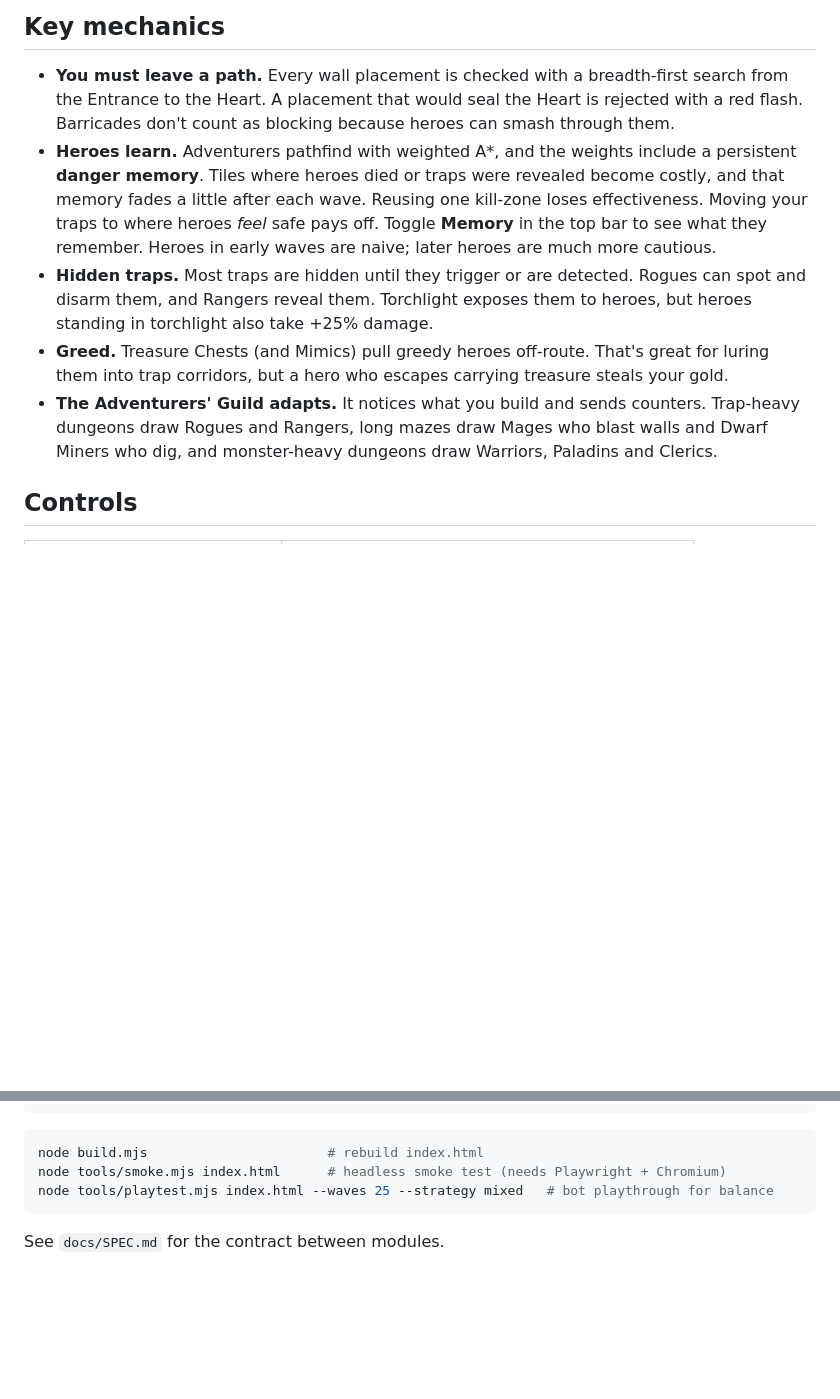
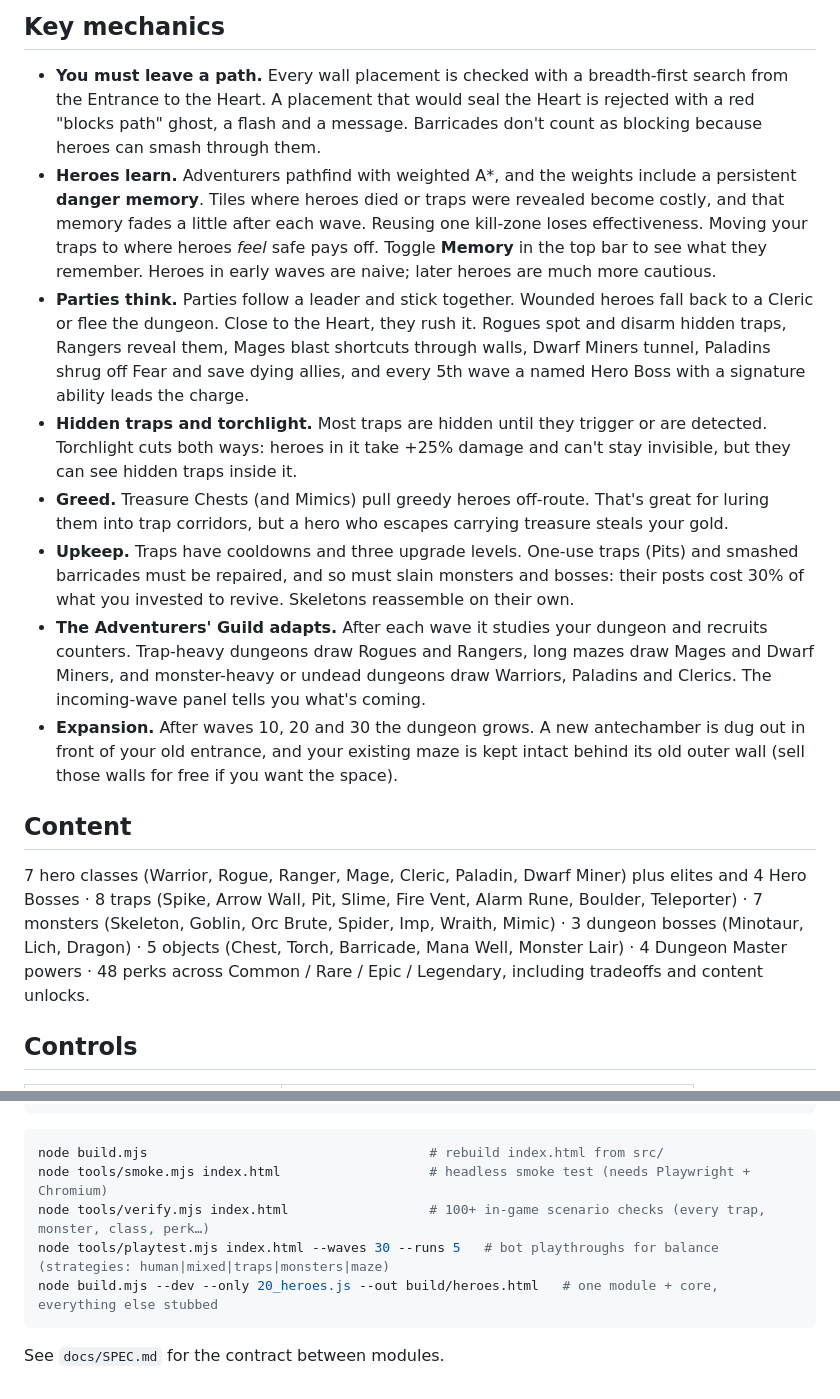
Before and after one commit to Efkrdnz/opus-game-test-2, a Markdown page: README.md, 2 parts joined by grey strips. Rendered like a GitHub page; blank space fills up the shorter version.

Commit message:
README: document thinking parties, upkeep/repairs, guild, expansion antechamber, content list, tooling
Co-Authored-By: Claude Opus 5.5 <noreply@anthropic.com>
Claude-Session: https://claude.ai/code/session_01Go7B6sB2wyC53AHUeG3piC

````diff
--- a/README.md
+++ b/README.md
@@ -20,21 +20,39 @@ The run ends when the Heart's HP reaches zero. Your best run is saved in your br
 ## Key mechanics
 
 - **You must leave a path.** Every wall placement is checked with a breadth-first search from the
-  Entrance to the Heart. A placement that would seal the Heart is rejected with a red flash.
-  Barricades don't count as blocking because heroes can smash through them.
+  Entrance to the Heart. A placement that would seal the Heart is rejected with a red "blocks path" ghost,
+  a flash and a message. Barricades don't count as blocking because heroes can smash through them.
 - **Heroes learn.** Adventurers pathfind with weighted A*, and the weights include a persistent
   **danger memory**. Tiles where heroes died or traps were revealed become costly, and that memory
   fades a little after each wave. Reusing one kill-zone loses effectiveness. Moving your traps to where
   heroes *feel* safe pays off. Toggle **Memory** in the top bar to see what they remember. Heroes in
   early waves are naive; later heroes are much more cautious.
-- **Hidden traps.** Most traps are hidden until they trigger or are detected. Rogues can spot and
-  disarm them, and Rangers reveal them. Torchlight exposes them to heroes, but heroes standing in
-  torchlight also take +25% damage.
+- **Parties think.** Parties follow a leader and stick together. Wounded heroes fall back to a Cleric or
+  flee the dungeon. Close to the Heart, they rush it. Rogues spot and disarm hidden traps, Rangers
+  reveal them, Mages blast shortcuts through walls, Dwarf Miners tunnel, Paladins shrug off Fear and
+  save dying allies, and every 5th wave a named Hero Boss with a signature ability leads the charge.
+- **Hidden traps and torchlight.** Most traps are hidden until they trigger or are detected. Torchlight
+  cuts both ways: heroes in it take +25% damage and can't stay invisible, but they can see hidden traps
+  inside it.
 - **Greed.** Treasure Chests (and Mimics) pull greedy heroes off-route. That's great for luring them
   into trap corridors, but a hero who escapes carrying treasure steals your gold.
-- **The Adventurers' Guild adapts.** It notices what you build and sends counters. Trap-heavy
-  dungeons draw Rogues and Rangers, long mazes draw Mages who blast walls and Dwarf Miners who dig,
-  and monster-heavy dungeons draw Warriors, Paladins and Clerics.
+- **Upkeep.** Traps have cooldowns and three upgrade levels. One-use traps (Pits) and smashed barricades
+  must be repaired, and so must slain monsters and bosses: their posts cost 30% of what you invested
+  to revive. Skeletons reassemble on their own.
+- **The Adventurers' Guild adapts.** After each wave it studies your dungeon and recruits counters.
+  Trap-heavy dungeons draw Rogues and Rangers, long mazes draw Mages and Dwarf Miners, and monster-heavy
+  or undead dungeons draw Warriors, Paladins and Clerics. The incoming-wave panel tells you what's coming.
+- **Expansion.** After waves 10, 20 and 30 the dungeon grows. A new antechamber is dug out in front of
+  your old entrance, and your existing maze is kept intact behind its old outer wall (sell those walls
+  for free if you want the space).
+
+## Content
+
+7 hero classes (Warrior, Rogue, Ranger, Mage, Cleric, Paladin, Dwarf Miner) plus elites and 4 Hero
+Bosses · 8 traps (Spike, Arrow Wall, Pit, Slime, Fire Vent, Alarm Rune, Boulder, Teleporter) ·
+7 monsters (Skeleton, Goblin, Orc Brute, Spider, Imp, Wraith, Mimic) · 3 dungeon bosses (Minotaur,
+Lich, Dragon) · 5 objects (Chest, Torch, Barricade, Mana Well, Monster Lair) · 4 Dungeon Master powers
+· 48 perks across Common / Rare / Epic / Legendary, including tradeoffs and content unlocks.
 
 ## Controls
 
@@ -70,9 +88,11 @@ src/99_main.js        boot and fixed-timestep loop
 ```
 
 ```sh
-node build.mjs                       # rebuild index.html
-node tools/smoke.mjs index.html      # headless smoke test (needs Playwright + Chromium)
-node tools/playtest.mjs index.html --waves 25 --strategy mixed   # bot playthrough for balance
+node build.mjs                                    # rebuild index.html from src/
+node tools/smoke.mjs index.html                   # headless smoke test (needs Playwright + Chromium)
+node tools/verify.mjs index.html                  # 100+ in-game scenario checks (every trap, monster, class, perk…)
+node tools/playtest.mjs index.html --waves 30 --runs 5   # bot playthroughs for balance (strategies: human|mixed|traps|monsters|maze)
+node build.mjs --dev --only 20_heroes.js --out build/heroes.html   # one module + core, everything else stubbed
 ```
 
 See `docs/SPEC.md` for the contract between modules.
````
